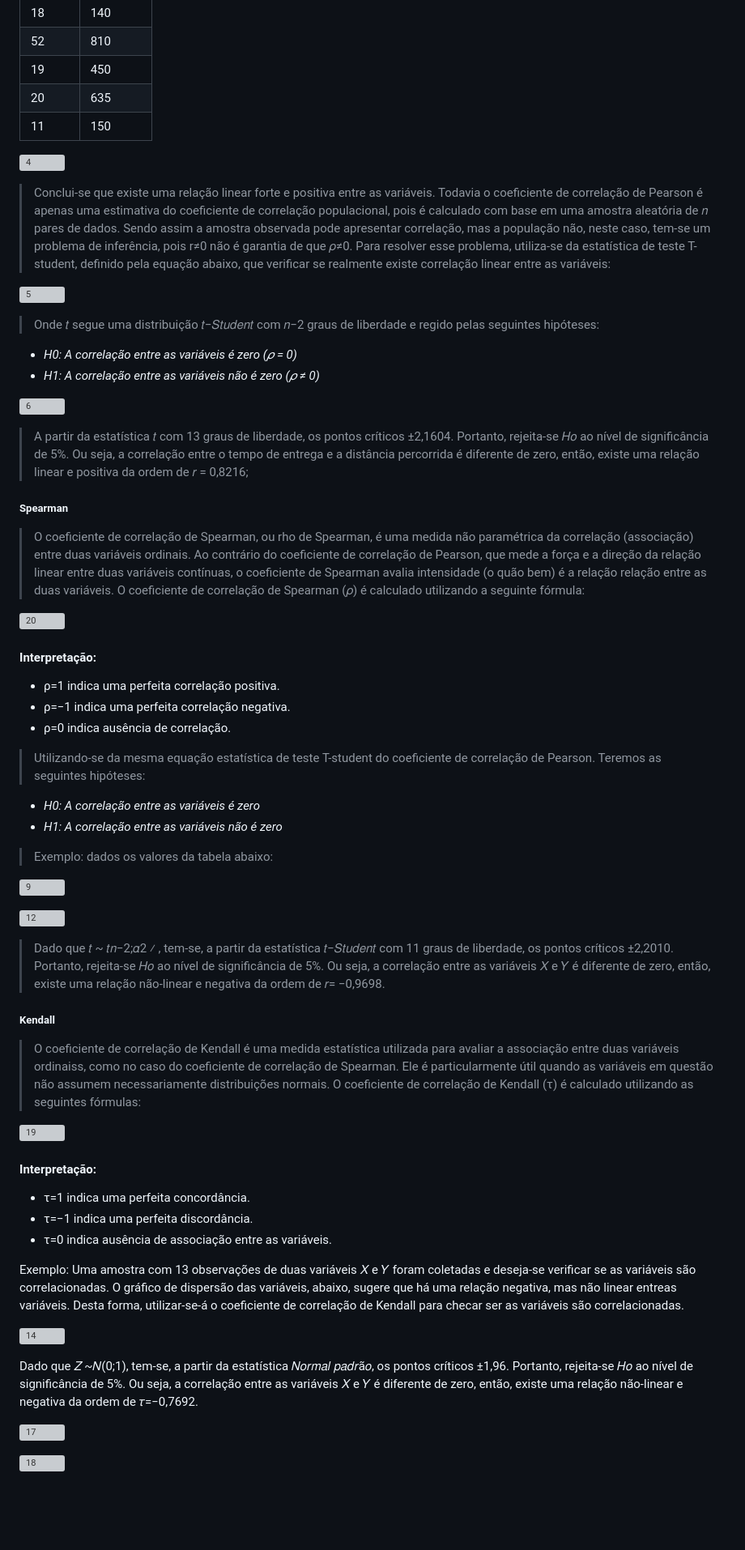
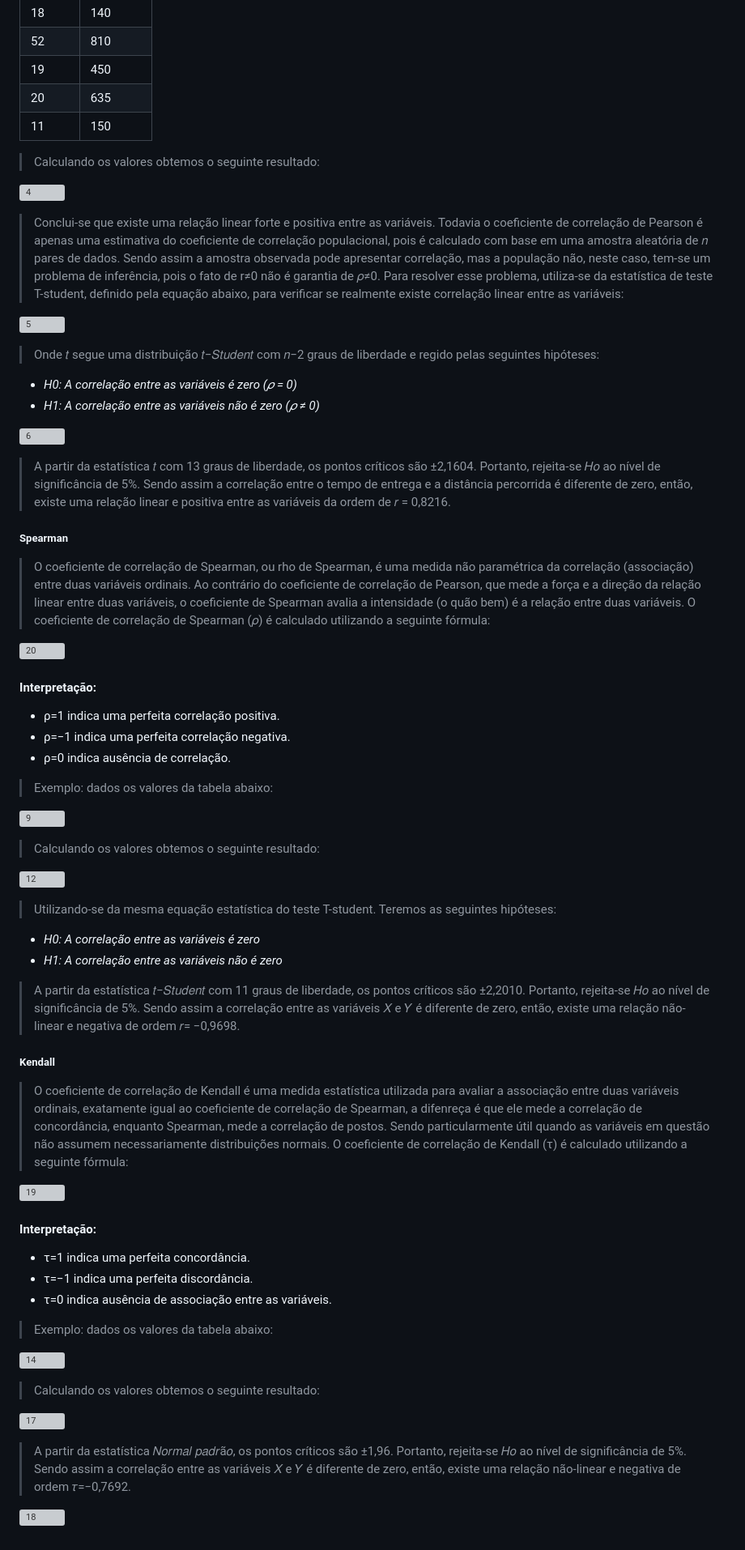
Before and after one commit to HenrySchall/Time_Series_R, a Markdown page: README.md, the part around one of its changes. Shown at 81% size. Rendered like a GitHub page; blank space fills up the shorter version; grey boxes are pictures that could not be loaded.

```diff
--- a/README.md
+++ b/README.md
@@ -205,9 +207,11 @@ variáveis, abaixo, sugere que há uma relação positiva e linear. Desta forma,
 |20|635|
 |11|150|
 
+> Calculando os valores obtemos o seguinte resultado:
+
 ![4](https://github.com/HenrySchall/Time-Series/assets/96027335/a224016f-5d0a-4b84-ac79-6b8f5dae6ae1)
 
-> Conclui-se que existe uma relação linear forte e positiva entre as variáveis. Todavia o coeficiente de correlação de Pearson é apenas uma estimativa do coeficiente de correlação populacional, pois é calculado com base em uma amostra aleatória de 𝑛 pares de dados. Sendo assim a amostra observada pode apresentar correlação, mas a população não, neste caso, tem-se um problema de inferência, pois r≠0 não é garantia de que 𝜌≠0. Para resolver esse problema, utiliza-se da estatística de teste T-student, definido pela equação abaixo, que verificar se realmente existe correlação linear entre as variáveis:
+> Conclui-se que existe uma relação linear forte e positiva entre as variáveis. Todavia o coeficiente de correlação de Pearson é apenas uma estimativa do coeficiente de correlação populacional, pois é calculado com base em uma amostra aleatória de 𝑛 pares de dados. Sendo assim a amostra observada pode apresentar correlação, mas a população não, neste caso, tem-se um problema de inferência, pois o fato de r≠0 não é garantia de 𝜌≠0. Para resolver esse problema, utiliza-se da estatística de teste T-student, definido pela equação abaixo, para verificar se realmente existe correlação linear entre as variáveis:
 
 ![5](https://github.com/HenrySchall/Time-Series/assets/96027335/84310f44-b3d8-477d-9e71-1ec81dcbb21a)
 
@@ -218,10 +222,10 @@ variáveis, abaixo, sugere que há uma relação positiva e linear. Desta forma,
 
 ![6](https://github.com/HenrySchall/Time-Series/assets/96027335/ccc5a428-cea3-4a8f-a773-c6b454b87f28)
 
-> A partir da estatística 𝑡 com 13 graus de liberdade, os pontos críticos ±2,1604. Portanto, rejeita-se 𝐻𝑜 ao nível de significância de 5%. Ou seja, a correlação entre o tempo de entrega e a distância percorrida é diferente de zero, então, existe uma relação linear e positiva da ordem de  𝑟 = 0,8216;
+> A partir da estatística 𝑡 com 13 graus de liberdade, os pontos críticos são ±2,1604. Portanto, rejeita-se 𝐻𝑜 ao nível de significância de 5%. Sendo assim a correlação entre o tempo de entrega e a distância percorrida é diferente de zero, então, existe uma relação linear e positiva entre as variáveis da ordem de 𝑟 = 0,8216.
 
 ##### Spearman
-> O coeficiente de correlação de Spearman, ou rho de Spearman, é uma medida não paramétrica da correlação (associação) entre duas variáveis ordinais. Ao contrário do coeficiente de correlação de Pearson, que mede a força e a direção da relação linear entre duas variáveis contínuas, o coeficiente de Spearman avalia intensidade (o quão bem) é a relação relação entre as duas variáveis. O coeficiente de correlação de Spearman (𝜌) é calculado utilizando a seguinte fórmula:
+> O coeficiente de correlação de Spearman, ou rho de Spearman, é uma medida não paramétrica da correlação (associação) entre duas variáveis ordinais. Ao contrário do coeficiente de correlação de Pearson, que mede a força e a direção da relação linear entre duas variáveis, o coeficiente de Spearman avalia a intensidade (o quão bem) é a relação entre duas variáveis. O coeficiente de correlação de Spearman (𝜌) é calculado utilizando a seguinte fórmula:
 
 ![20](https://github.com/HenrySchall/Time-Series/assets/96027335/65f56f8e-31b3-4d4f-a4d0-b7e692b2fd44)
 
@@ -230,25 +234,24 @@ variáveis, abaixo, sugere que há uma relação positiva e linear. Desta forma,
 - ρ=−1 indica uma perfeita correlação negativa.
 - ρ=0 indica ausência de correlação.
 
-> Utilizando-se da mesma equação estatística de teste T-student do coeficiente de correlação de Pearson. Teremos as seguintes hipóteses:
+> Exemplo: dados os valores da tabela abaixo:
+
+![9](https://github.com/HenrySchall/Time-Series/assets/96027335/68db17b8-2b31-41c9-b1d1-cf241b30ee55)
+
+> Calculando os valores obtemos o seguinte resultado:
+
+![12](https://github.com/HenrySchall/Time-Series/assets/96027335/1c332788-5570-48e1-8d17-2b3b36c61aff)
+
+> Utilizando-se da mesma equação estatística do teste T-student. Teremos as seguintes hipóteses:
 
 - *H0: A correlação entre as variáveis é zero*
 - *H1: A correlação entre as variáveis não é zero*
 
-> Exemplo: dados os valores da tabela abaixo:
-
-![9](https://github.com/HenrySchall/Time-Series/assets/96027335/68db17b8-2b31-41c9-b1d1-cf241b30ee55)
-
-![12](https://github.com/HenrySchall/Time-Series/assets/96027335/1c332788-5570-48e1-8d17-2b3b36c61aff)
-
-> Dado que 𝑡 ~ 𝑡𝑛−2;𝛼2 ⁄ , tem-se, a partir da estatística 𝑡−𝑆𝑡𝑢𝑑𝑒𝑛𝑡 com 11 graus
-de liberdade, os pontos críticos ±2,2010. Portanto, rejeita-se 𝐻𝑜 ao nível de
-significância de 5%. Ou seja, a correlação entre as variáveis 𝑋 e 𝑌 é diferente
-de zero, então, existe uma relação não-linear e negativa da ordem de 𝑟=
- −0,9698.
+> A partir da estatística 𝑡−𝑆𝑡𝑢𝑑𝑒𝑛𝑡 com 11 graus de liberdade, os pontos críticos são ±2,2010. Portanto, rejeita-se 𝐻𝑜 ao nível de significância de 5%. Sendo assim a correlação entre as variáveis 𝑋 e 𝑌 é diferente
+de zero, então, existe uma relação não-linear e negativa de ordem 𝑟= −0,9698.
 
 ##### Kendall
-> O coeficiente de correlação de Kendall é uma medida estatística utilizada para avaliar a associação entre duas variáveis ordinaiss, como no caso do coeficiente de correlação de Spearman. Ele é particularmente útil quando as variáveis em questão não assumem necessariamente distribuições normais. O coeficiente de correlação de Kendall (τ) é calculado utilizando as seguintes fórmulas:
+> O coeficiente de correlação de Kendall é uma medida estatística utilizada para avaliar a associação entre duas variáveis ordinais, exatamente igual ao coeficiente de correlação de Spearman, a difenreça é que ele mede a correlação de concordância, enquanto Spearman, mede a correlação de postos. Sendo particularmente útil quando as variáveis em questão não assumem necessariamente distribuições normais. O coeficiente de correlação de Kendall (τ) é calculado utilizando a seguinte fórmula:
 
 ![19](https://github.com/HenrySchall/Time-Series/assets/96027335/1513a1ac-16d2-42e5-adc4-e905f544ae50)
 
@@ -257,20 +260,17 @@ de zero, então, existe uma relação não-linear e negativa da ordem de 𝑟=
 - τ=−1 indica uma perfeita discordância.
 - τ=0 indica ausência de associação entre as variáveis.
 
-Exemplo: Uma amostra com 13 observações de duas variáveis 𝑋 e 𝑌 foram
-coletadas e deseja-se verificar se as variáveis são correlacionadas. O gráfico
-de dispersão das variáveis, abaixo, sugere que há uma relação negativa, mas
-não linear entreas variáveis. Desta forma, utilizar-se-á o coeficiente de
-correlação de Kendall para checar ser as variáveis são correlacionadas.
+> Exemplo: dados os valores da tabela abaixo:
 
 ![14](https://github.com/HenrySchall/Time-Series/assets/96027335/a886a3c7-1e07-429f-844f-782e88c480c7)
 
-
-Dado que 𝑍 ~𝑁(0;1), tem-se, a partir da estatística 𝑁𝑜𝑟𝑚𝑎𝑙 𝑝𝑎𝑑𝑟ã𝑜, os pontos
-críticos ±1,96. Portanto, rejeita-se 𝐻𝑜 ao nível de significância de 5%. Ou seja,
-a correlação entre as variáveis 𝑋 e 𝑌 é diferente de zero, então, existe uma
-relação não-linear e negativa da ordem de 𝜏=−0,7692.
+> Calculando os valores obtemos o seguinte resultado:
 
 ![17](https://github.com/HenrySchall/Time-Series/assets/96027335/aae35d85-d483-40ad-a41e-6261c2b36b97)
 
+>  A partir da estatística 𝑁𝑜𝑟𝑚𝑎𝑙 𝑝𝑎𝑑𝑟ã𝑜, os pontos críticos são ±1,96. Portanto, rejeita-se 𝐻𝑜 ao nível de significância de 5%. Sendo assim a correlação entre as variáveis 𝑋 e 𝑌 é diferente de zero, então, existe uma
+relação não-linear e negativa de ordem 𝜏=−0,7692.
+
+
+
 ![18](https://github.com/HenrySchall/Time-Series/assets/96027335/f5929019-95c3-4349-aaac-89aa6a6a9649)
```
Also changed, not shown: other parts of README.md (+12 -10 lines).
